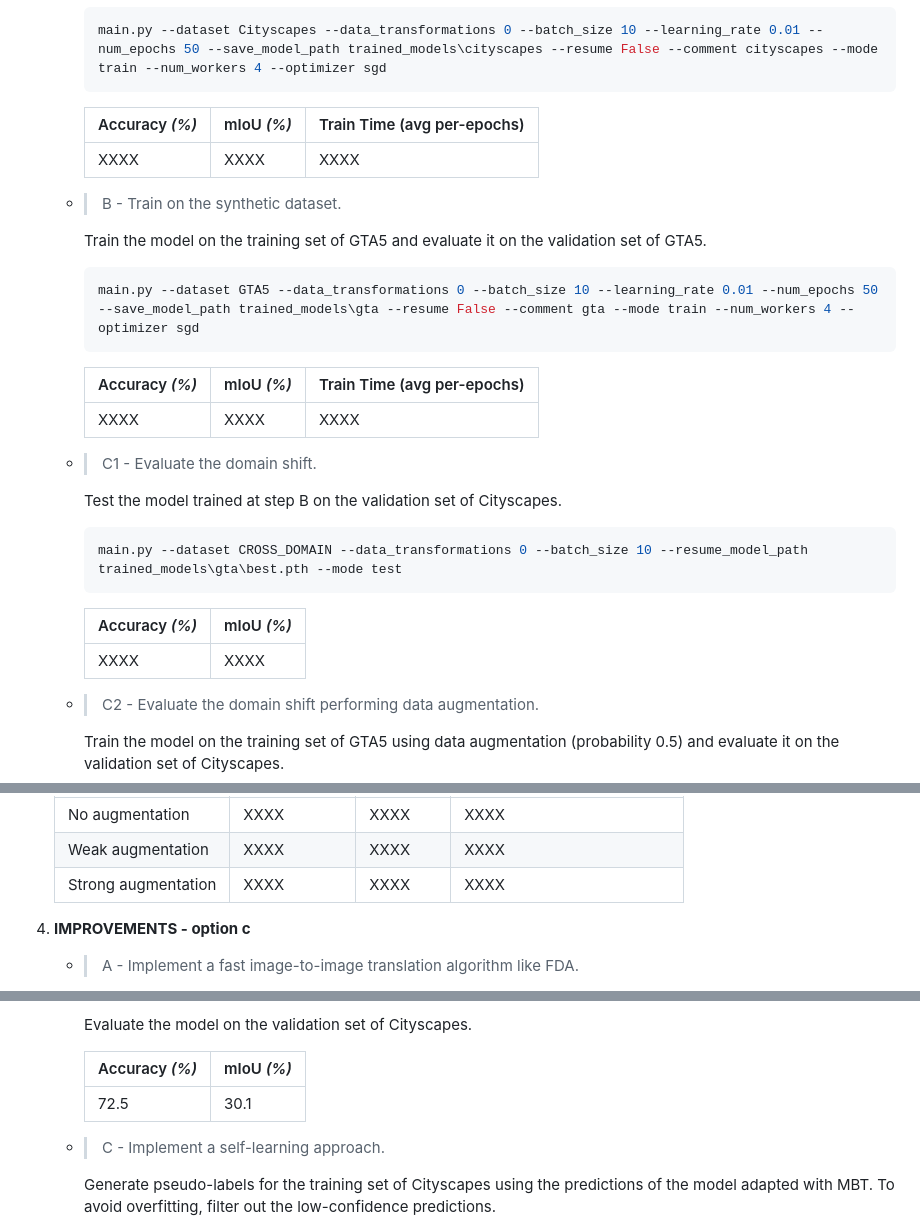
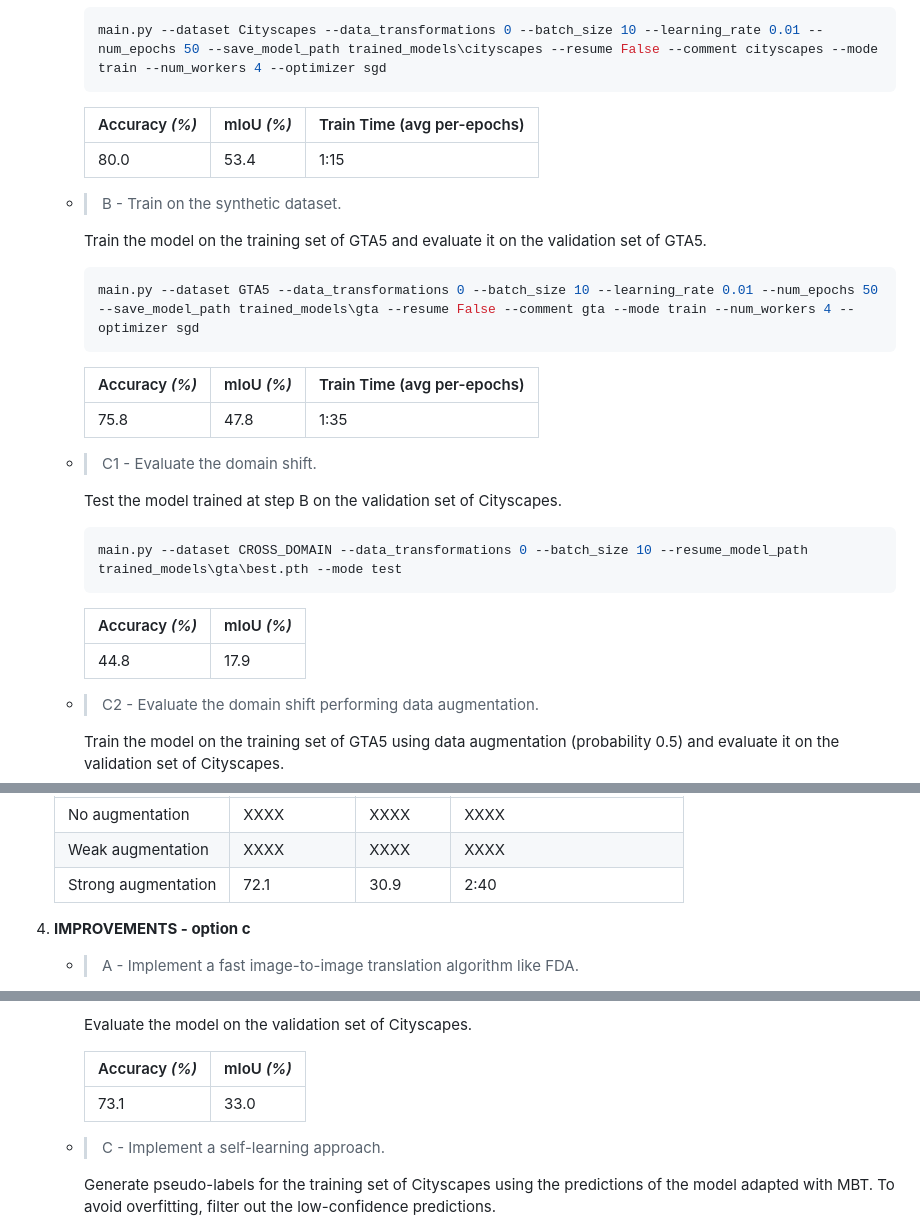
Before and after one commit to AChiabodo/AML_Semantic_DA, a Markdown page: README.md, 3 parts joined by grey strips. Drawn GitHub-style.

Commit message:
update (README) - added new values

```diff
--- a/README.md
+++ b/README.md
@@ -54,7 +54,7 @@ This repository contains the code of our project for the course "Advanced Machin
 
       | Accuracy _(%)_ | mIoU _(%)_ | Train Time (avg per-epochs) |
       |----------------|------------|-----------------------------|
-      | XXXX           | XXXX       | XXXX                        |
+      | 80.0           | 53.4       | 1:15                        |
 
     - > B - Train on the synthetic dataset.
 
@@ -66,7 +66,7 @@ This repository contains the code of our project for the course "Advanced Machin
 
       | Accuracy _(%)_ | mIoU _(%)_ | Train Time (avg per-epochs) |
       |----------------|------------|-----------------------------|
-      | XXXX           | XXXX       | XXXX                        |
+      | 75.8           | 47.8       | 1:35                        |
 
     - > C1 - Evaluate the domain shift.
 
@@ -78,7 +78,7 @@ This repository contains the code of our project for the course "Advanced Machin
 
       | Accuracy _(%)_ | mIoU _(%)_ |
       |----------------|------------|
-      | XXXX           | XXXX       |
+      | 44.8           | 17.9       |
 
     - > C2 - Evaluate the domain shift performing data augmentation.
 
@@ -115,7 +115,7 @@ This repository contains the code of our project for the course "Advanced Machin
     |---------------------|----------------|------------|-----------------------------|
     | No augmentation     | XXXX           | XXXX       | XXXX                        |
     | Weak augmentation   | XXXX           | XXXX       | XXXX                        |
-    | Strong augmentation | XXXX           | XXXX       | XXXX                        |
+    | Strong augmentation | 72.1           | 30.9       | 2:40                        |
 
 
 4. **IMPROVEMENTS - option c**
@@ -154,7 +154,7 @@ This repository contains the code of our project for the course "Advanced Machin
 
       | Accuracy _(%)_ | mIoU _(%)_ |
       |----------------|------------|
-      | 72.5           | 30.1       |
+      | 73.1           | 33.0       |
 
     - > C - Implement a self-learning approach.
 
```
Also changed, not shown: other parts of README.md (+7 -7 lines).
